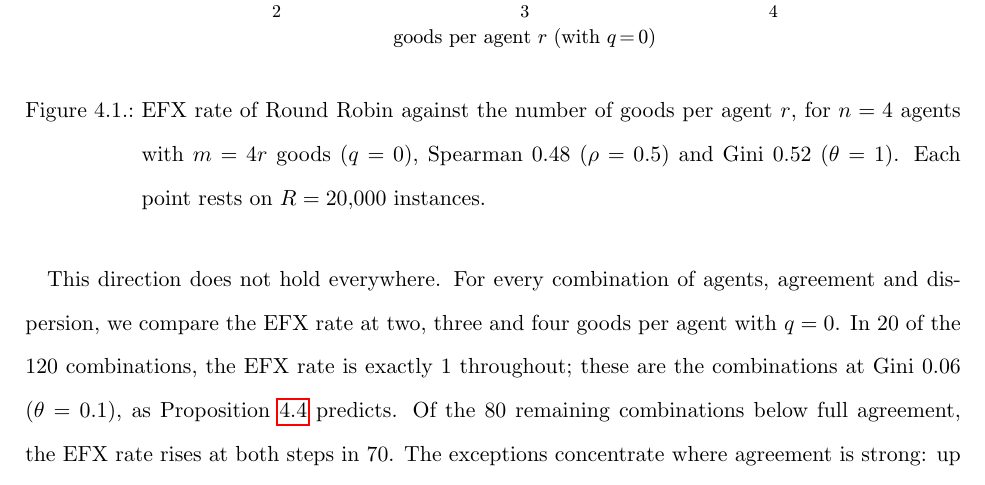
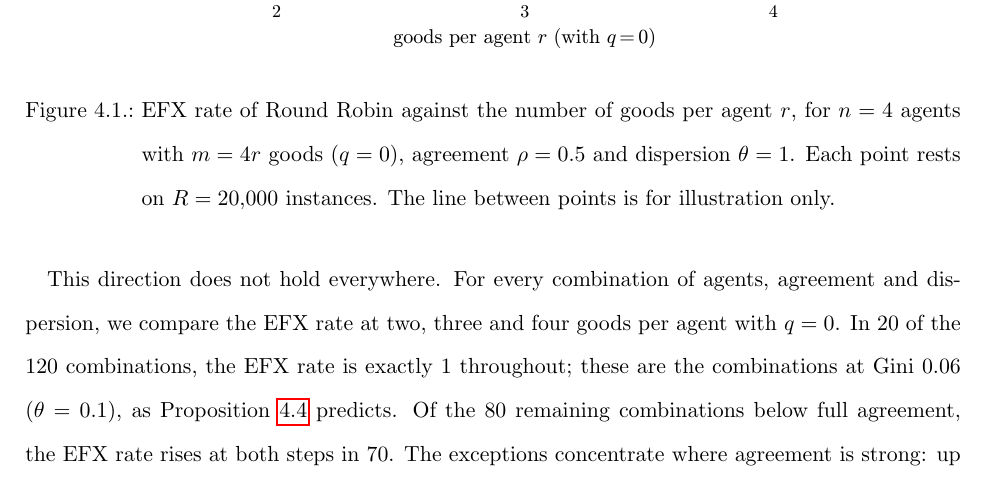
Before and after one commit to francisco-waggershauser/Bachelor_Thesis, a LaTeX thesis (main.tex, which reads chapters/04_results/sec1_goods_per_agent.tex): part of page 27 of 66, cut so that both start at the same text. Compiled offline with pdfLaTeX.

Commit message:
Fig. 4.1 caption: rho and theta instead of Spearman and Gini, line for illustration only
Co-Authored-By: Claude Opus 5.5 <noreply@anthropic.com>
Claude-Session: https://claude.ai/code/session_01WL61VmbYAaeYUibAZ1pBok

```diff
--- a/chapters/04_results/sec1_goods_per_agent.tex
+++ b/chapters/04_results/sec1_goods_per_agent.tex
@@ -27,8 +27,8 @@ $11{,}828$ instances fail.
   \centering
   \includegraphics{fig43_goods_rate.pdf}
   \caption{EFX rate of Round Robin against the number of goods per agent $r$, for $n=4$ agents
-  with $m=4r$ goods ($q=0$), Spearman $0.48$ ($\rho=0.5$) and Gini $0.52$ ($\theta=1$). Each
-  point rests on $R=20{,}000$ instances.}
+  with $m=4r$ goods ($q=0$), agreement $\rho=0.5$ and dispersion $\theta=1$. Each point rests on
+  $R=20{,}000$ instances. The line between points is for illustration only.}
   \label{fig:goods}
 \end{figure}
 
```
